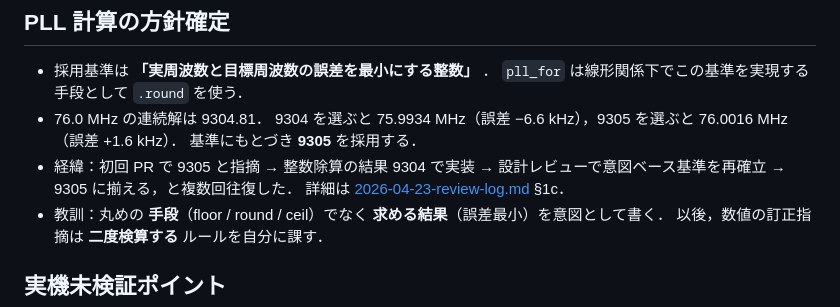
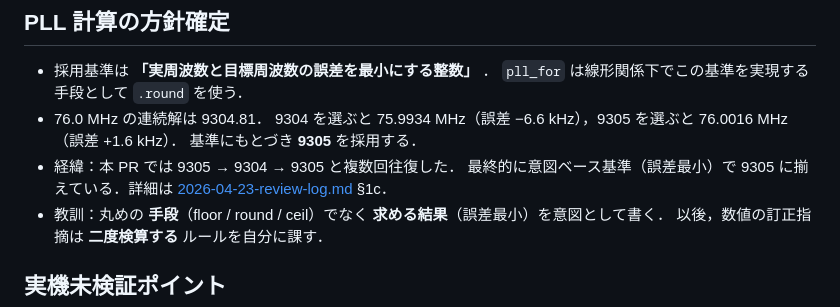
Before and after one commit to tomio2480/picoruby-tea5767, a Markdown page: docs/notes/2026-04-23-phase4-findings.md, the part around the change. Drawn GitHub-style.

Commit message:
fix(docs): phase4-findings.md L46 sentence-length 81 を解消
PR #5 への paginate 漏れで見落としていた textlint 指摘 1 件を採用．

採用した変更:
- docs/notes/2026-04-23-phase4-findings.md L46-47: 経緯の 1 文を 2 行に
  分割．「9305 → 9304 → 9305 と複数回往復」と「意図ベース基準（誤差最小）
  で 9305 に揃える」を独立させ， sentence-length 81 を解消

採用したコメント:
- 3176420161 (textlint sentence-length 81 → 80 以内)

Co-Authored-By: Claude Opus 4.7 (1M context) <noreply@anthropic.com>

```diff
--- a/docs/notes/2026-04-23-phase4-findings.md
+++ b/docs/notes/2026-04-23-phase4-findings.md
@@ -43,8 +43,8 @@ mock gem を導入せず，`attr_reader` で記録を取って minitest のア
 - 76.0 MHz の連続解は 9304.81．
   9304 を選ぶと 75.9934 MHz（誤差 −6.6 kHz），9305 を選ぶと 76.0016 MHz（誤差 +1.6 kHz）．
   基準にもとづき **9305** を採用する．
-- 経緯：初回 PR で 9305 と指摘 → 整数除算の結果 9304 で実装 → 設計レビューで意図ベース基準を再確立 → 9305 に揃える，と複数回往復した．
-  詳細は [2026-04-23-review-log.md](./2026-04-23-review-log.md) §1c．
+- 経緯：本 PR では 9305 → 9304 → 9305 と複数回往復した．
+  最終的に意図ベース基準（誤差最小）で 9305 に揃えている．詳細は [2026-04-23-review-log.md](./2026-04-23-review-log.md) §1c．
 - 教訓：丸めの **手段**（floor / round / ceil）でなく **求める結果**（誤差最小）を意図として書く．
   以後，数値の訂正指摘は **二度検算する** ルールを自分に課す．
 
```
